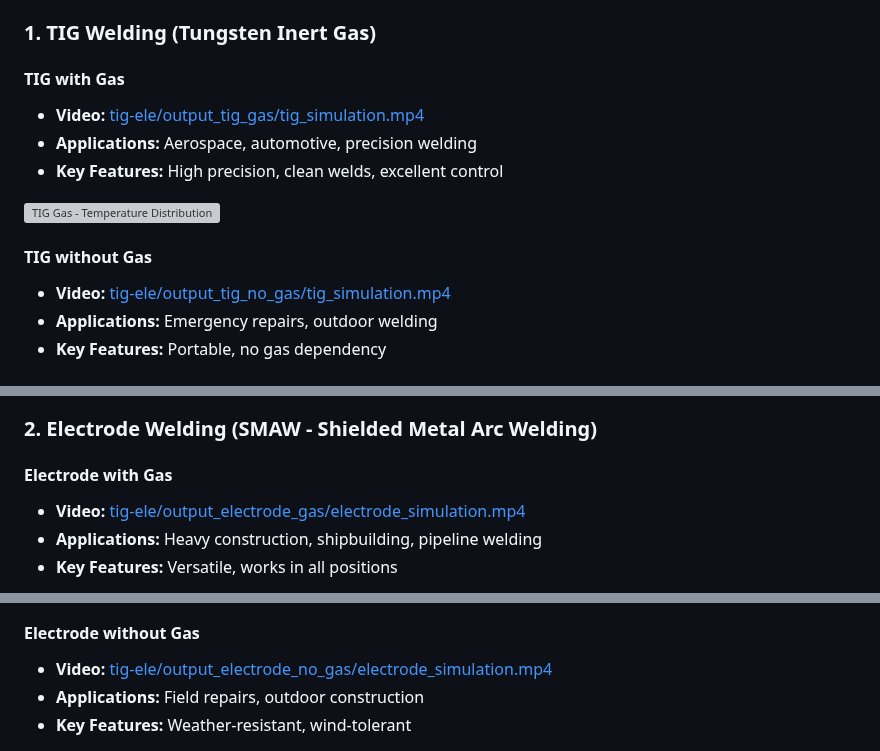
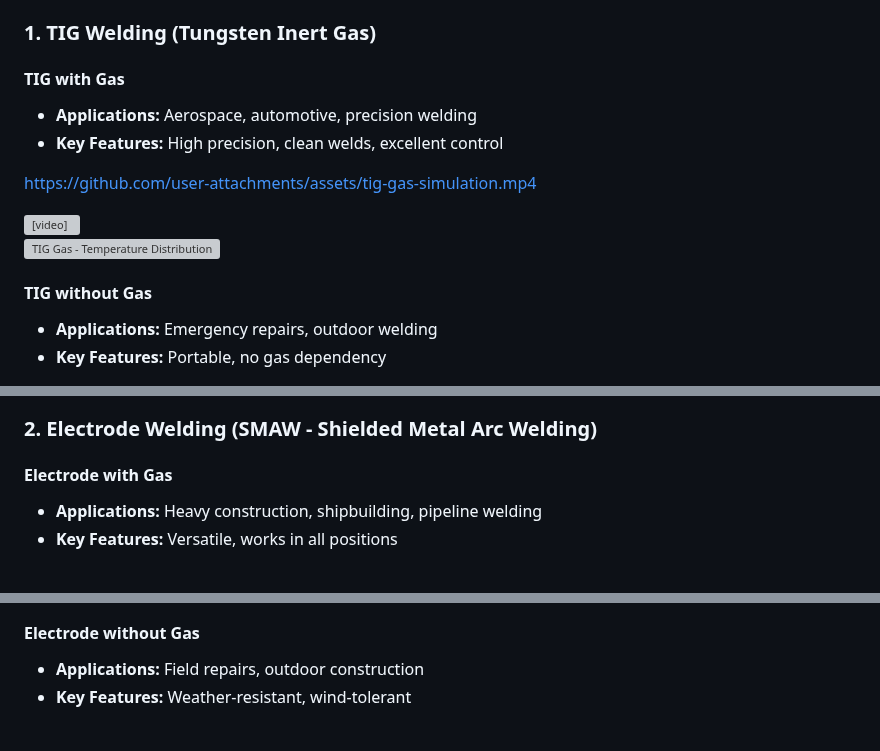
Before and after one commit to Aayushongit/welding-report, a Markdown page: README.md, 3 parts joined by grey strips. GitHub-like rendering; grey boxes are pictures that could not be loaded.

Commit message:
Embed videos directly in README for playback

```diff
--- a/README.md
+++ b/README.md
@@ -40,13 +40,17 @@ Additionally, the project features a **computer vision-based welding defect dete
 ### 1. TIG Welding (Tungsten Inert Gas)
 
 #### TIG with Gas
-- **Video:** [tig-ele/output_tig_gas/tig_simulation.mp4](tig-ele/output_tig_gas/tig_simulation.mp4)
 - **Applications:** Aerospace, automotive, precision welding
 - **Key Features:** High precision, clean welds, excellent control
+
+https://github.com/user-attachments/assets/tig-gas-simulation.mp4
+
+<video width="100%" controls>
+  <source src="tig-ele/output_tig_gas/tig_simulation.mp4" type="video/mp4">
+</video>
 
 ![TIG Gas - Temperature Distribution](output/1_detailed_isotherms.png)
 
 #### TIG without Gas
-- **Video:** [tig-ele/output_tig_no_gas/tig_simulation.mp4](tig-ele/output_tig_no_gas/tig_simulation.mp4)
 - **Applications:** Emergency repairs, outdoor welding
 - **Key Features:** Portable, no gas dependency
@@ -54,6 +62,5 @@ Additionally, the project features a **computer vision-based welding defect dete
 ### 2. Electrode Welding (SMAW - Shielded Metal Arc Welding)
 
 #### Electrode with Gas
-- **Video:** [tig-ele/output_electrode_gas/electrode_simulation.mp4](tig-ele/output_electrode_gas/electrode_simulation.mp4)
 - **Applications:** Heavy construction, shipbuilding, pipeline welding
 - **Key Features:** Versatile, works in all positions
@@ -61,7 +72,6 @@ Additionally, the project features a **computer vision-based welding defect dete
 ![Electrode - Fusion HAZ Zones](output/5_fusion_haz_zones.png)
 
 #### Electrode without Gas
-- **Video:** [tig-ele/output_electrode_no_gas/electrode_simulation.mp4](tig-ele/output_electrode_no_gas/electrode_simulation.mp4)
 - **Applications:** Field repairs, outdoor construction
 - **Key Features:** Weather-resistant, wind-tolerant
 
```
Also changed, not shown: other parts of README.md (+32 -5 lines).
